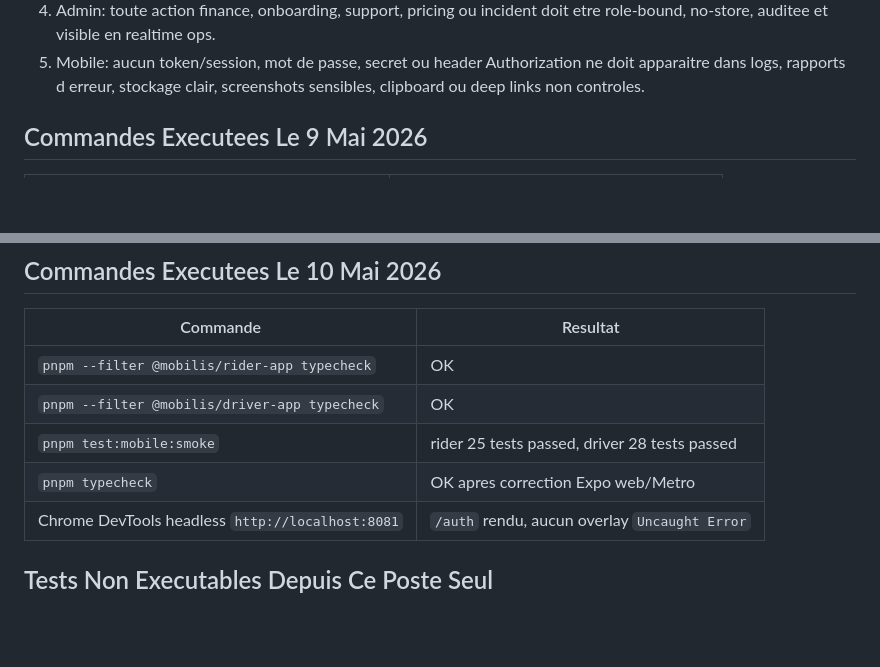
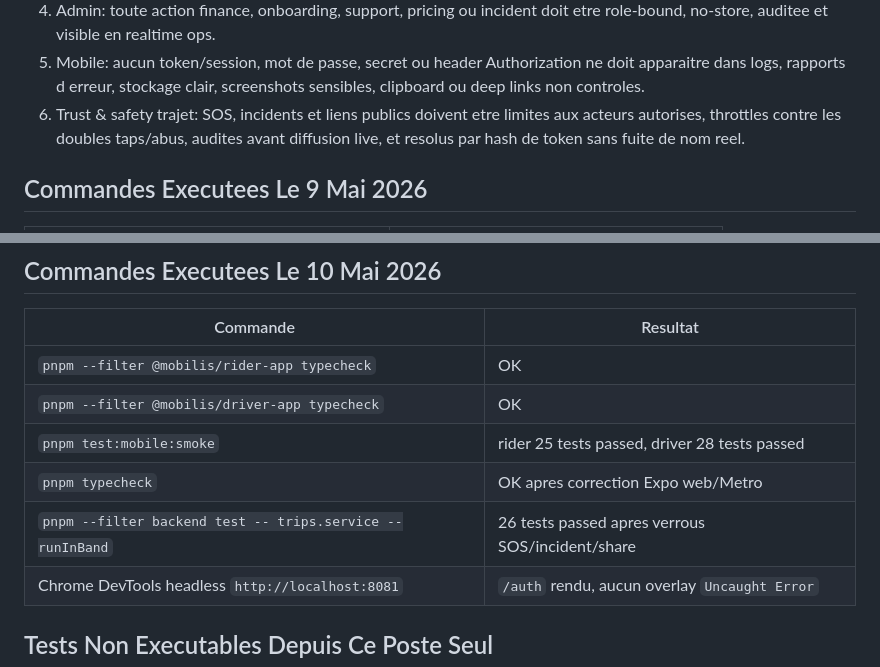
Before and after one commit to Gbangou/orbi, a Markdown page: docs/security-test-program.md, 2 parts joined by grey strips. GitHub-like rendering; blank space fills up the shorter version.

Commit message:
docs(security): record trip safety controls

```diff
--- a/docs/security-test-program.md
+++ b/docs/security-test-program.md
@@ -120,6 +120,9 @@ powershell -ExecutionPolicy Bypass -File .\scripts\testing\security-local-gate.p
 5. Mobile: aucun token/session, mot de passe, secret ou header Authorization ne
    doit apparaitre dans logs, rapports d erreur, stockage clair, screenshots
    sensibles, clipboard ou deep links non controles.
+6. Trust & safety trajet: SOS, incidents et liens publics doivent etre limites
+   aux acteurs autorises, throttles contre les doubles taps/abus, audites avant
+   diffusion live, et resolus par hash de token sans fuite de nom reel.
 
 ## Commandes Executees Le 9 Mai 2026
 
@@ -139,6 +142,7 @@ powershell -ExecutionPolicy Bypass -File .\scripts\testing\security-local-gate.p
 | `pnpm --filter @mobilis/driver-app typecheck` | OK |
 | `pnpm test:mobile:smoke` | rider 25 tests passed, driver 28 tests passed |
 | `pnpm typecheck` | OK apres correction Expo web/Metro |
+| `pnpm --filter backend test -- trips.service --runInBand` | 26 tests passed apres verrous SOS/incident/share |
 | Chrome DevTools headless `http://localhost:8081` | `/auth` rendu, aucun overlay `Uncaught Error` |
 
 ## Tests Non Executables Depuis Ce Poste Seul
```
